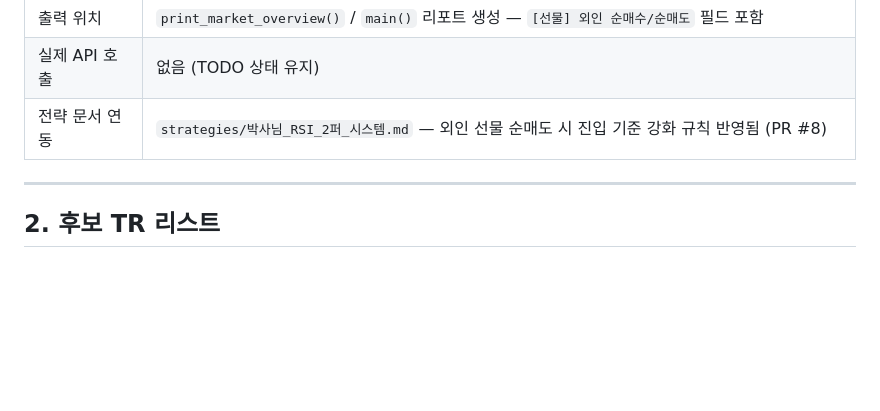
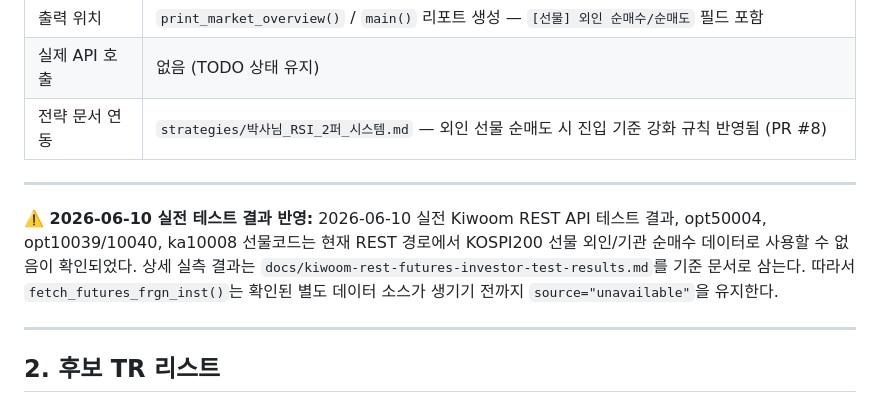
Before and after one commit to skerishKang/illinoisk, a Markdown page: docs/kiwoom-futures-investor-tr-audit.md, the part around the change. Rendered like a GitHub page; blank space fills up the shorter version.

Commit message:
Link futures REST test results from TR audit

```diff
--- a/docs/kiwoom-futures-investor-tr-audit.md
+++ b/docs/kiwoom-futures-investor-tr-audit.md
@@ -14,6 +14,10 @@
 | 출력 위치 | `print_market_overview()` / `main()` 리포트 생성 — `[선물] 외인 순매수/순매도` 필드 포함 |
 | 실제 API 호출 | 없음 (TODO 상태 유지) |
 | 전략 문서 연동 | `strategies/박사님_RSI_2퍼_시스템.md` — 외인 선물 순매도 시 진입 기준 강화 규칙 반영됨 (PR #8) |
+
+---
+**⚠️ 2026-06-10 실전 테스트 결과 반영:**
+2026-06-10 실전 Kiwoom REST API 테스트 결과, opt50004, opt10039/10040, ka10008 선물코드는 현재 REST 경로에서 KOSPI200 선물 외인/기관 순매수 데이터로 사용할 수 없음이 확인되었다. 상세 실측 결과는 `docs/kiwoom-rest-futures-investor-test-results.md`를 기준 문서로 삼는다. 따라서 `fetch_futures_frgn_inst()`는 확인된 별도 데이터 소스가 생기기 전까지 `source="unavailable"`을 유지한다.
 
 ---
 
```
